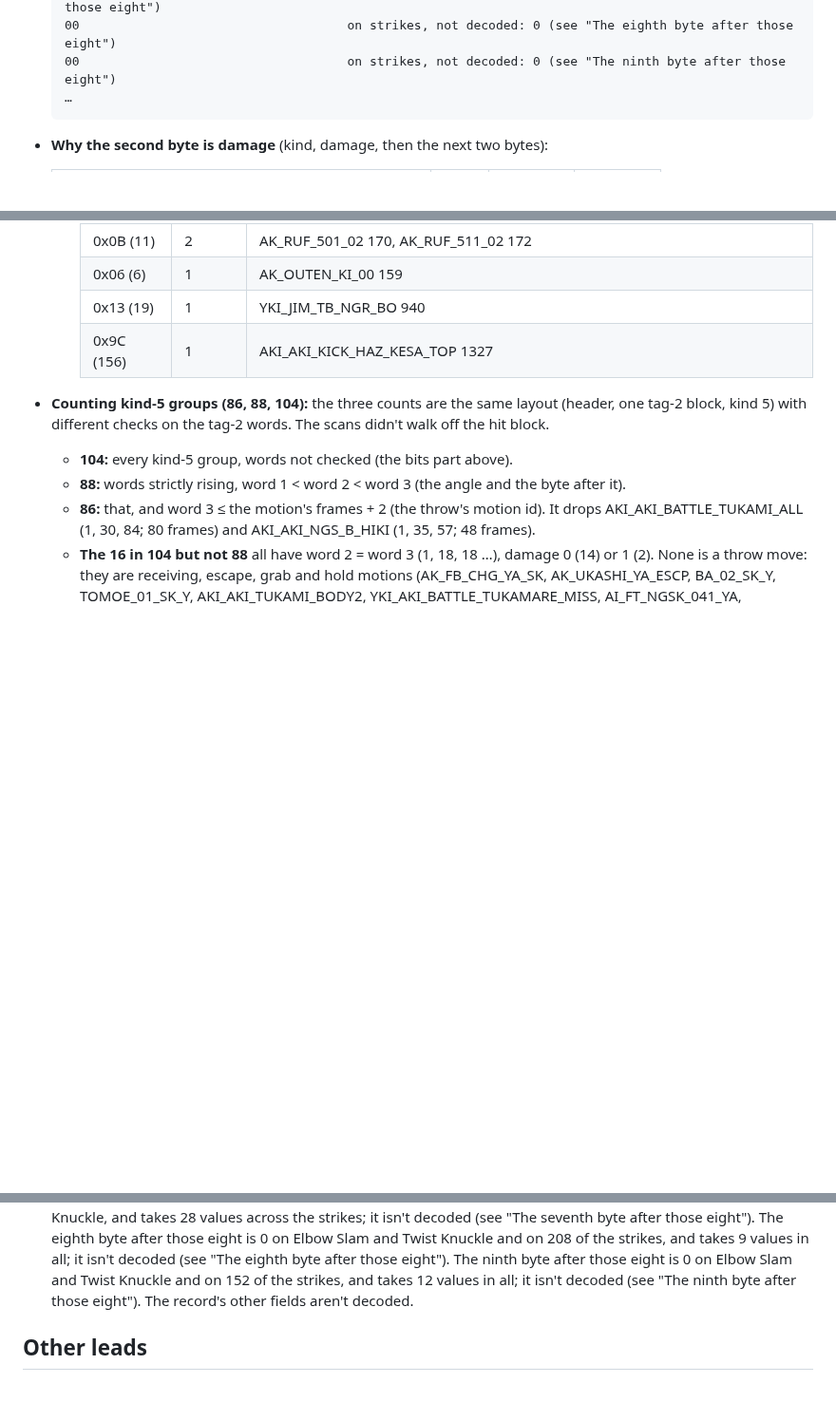
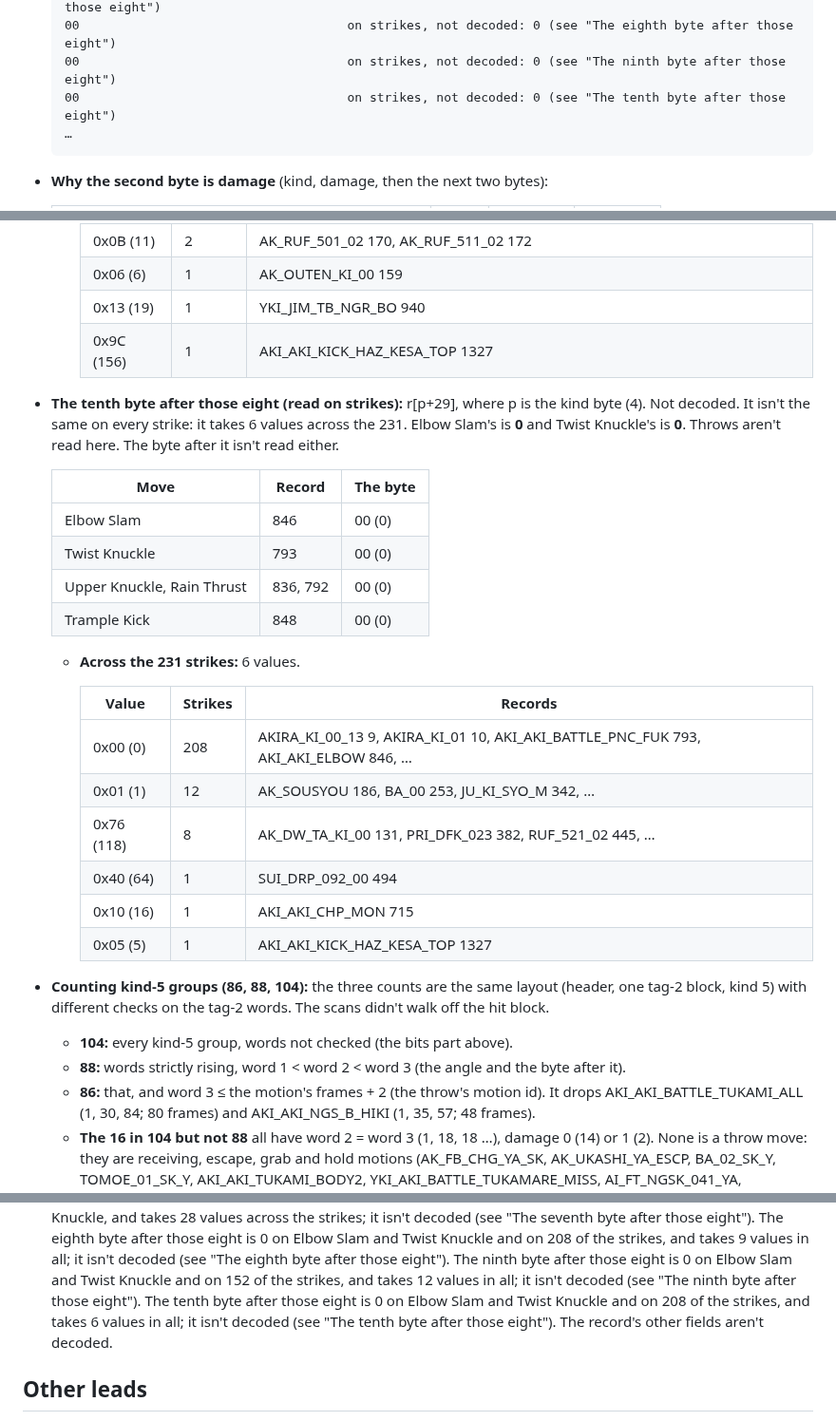
Before and after one commit to biggestsonicfan/m2-megamix, a Markdown page: docs/SHENMUE-FIGHT.md, 3 parts joined by grey strips. Shown at 95% size. Rendered like a GitHub page; blank space fills up the shorter version.

Commit message:
SHENMUE-FIGHT: the tenth byte after those eight, on strikes: 0 on Elbow Slam and Twist Knuckle, 6 values across 231 strikes
Co-Authored-By: Claude Opus 5.5 <noreply@anthropic.com>

````diff
--- a/docs/SHENMUE-FIGHT.md
+++ b/docs/SHENMUE-FIGHT.md
@@ -307,6 +307,7 @@ Elbow Slam's damage is **4**. It hasn't been checked on screen.
   02                                    on strikes, not decoded: 2 (see "The seventh byte after those eight")
   00                                    on strikes, not decoded: 0 (see "The eighth byte after those eight")
   00                                    on strikes, not decoded: 0 (see "The ninth byte after those eight")
+  00                                    on strikes, not decoded: 0 (see "The tenth byte after those eight")
   …
   ```
 
@@ -832,6 +833,29 @@ Elbow Slam's damage is **4**. It hasn't been checked on screen.
     | 0x06 (6) | 1 | AK_OUTEN_KI_00 159 |
     | 0x13 (19) | 1 | YKI_JIM_TB_NGR_BO 940 |
     | 0x9C (156) | 1 | AKI_AKI_KICK_HAZ_KESA_TOP 1327 |
+- **The tenth byte after those eight (read on strikes):** r[p+29], where
+  p is the kind byte (4). Not decoded. It isn't the same on every strike:
+  it takes 6 values across the 231. Elbow Slam's is **0** and Twist
+  Knuckle's is **0**. Throws aren't read here. The byte after it isn't
+  read either.
+
+  | Move | Record | The byte |
+  |---|---|---|
+  | Elbow Slam | 846 | 00 (0) |
+  | Twist Knuckle | 793 | 00 (0) |
+  | Upper Knuckle, Rain Thrust | 836, 792 | 00 (0) |
+  | Trample Kick | 848 | 00 (0) |
+
+  - **Across the 231 strikes:** 6 values.
+
+    | Value | Strikes | Records |
+    |---|---|---|
+    | 0x00 (0) | 208 | AKIRA_KI_00_13 9, AKIRA_KI_01 10, AKI_AKI_BATTLE_PNC_FUK 793, AKI_AKI_ELBOW 846, … |
+    | 0x01 (1) | 12 | AK_SOUSYOU 186, BA_00 253, JU_KI_SYO_M 342, … |
+    | 0x76 (118) | 8 | AK_DW_TA_KI_00 131, PRI_DFK_023 382, RUF_521_02 445, … |
+    | 0x40 (64) | 1 | SUI_DRP_092_00 494 |
+    | 0x10 (16) | 1 | AKI_AKI_CHP_MON 715 |
+    | 0x05 (5) | 1 | AKI_AKI_KICK_HAZ_KESA_TOP 1327 |
 - **Counting kind-5 groups (86, 88, 104):** the three counts are the same
   layout (header, one tag-2 block, kind 5) with different checks on the
   tag-2 words. The scans didn't walk off the hit block.
@@ -918,6 +942,9 @@ Elbow Slam's damage is **4**. It hasn't been checked on screen.
   The ninth byte after those eight is 0 on Elbow Slam and Twist Knuckle
   and on 152 of the strikes, and takes 12 values in all; it isn't decoded
   (see "The ninth byte after those eight").
+  The tenth byte after those eight is 0 on Elbow Slam and Twist Knuckle
+  and on 208 of the strikes, and takes 6 values in all; it isn't decoded
+  (see "The tenth byte after those eight").
   The record's other fields aren't decoded.
 
 ## Other leads
````
